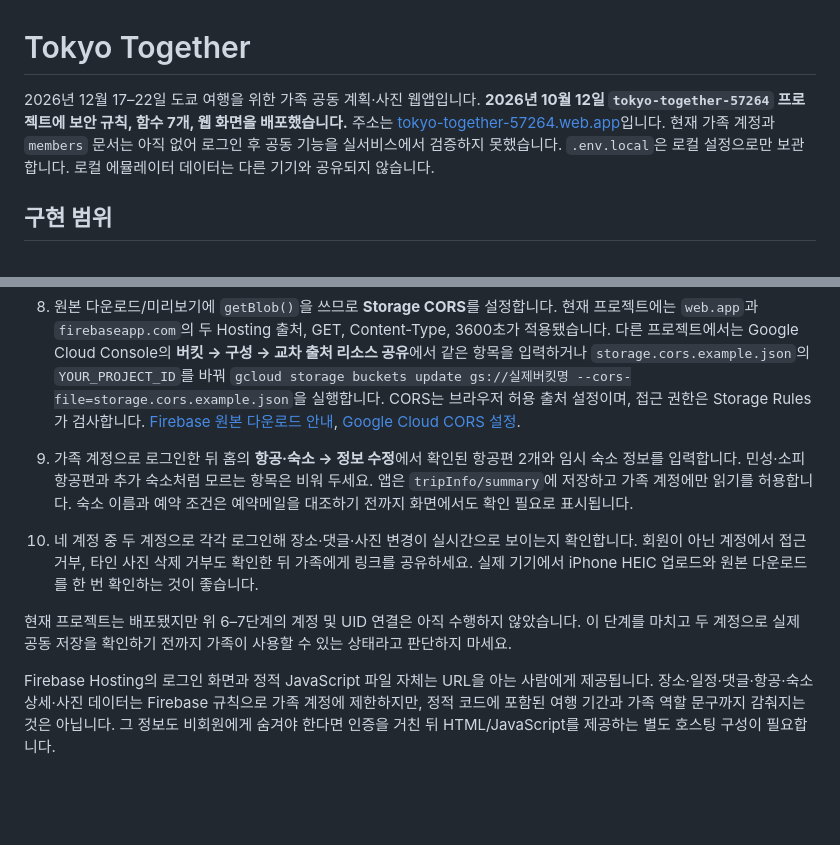
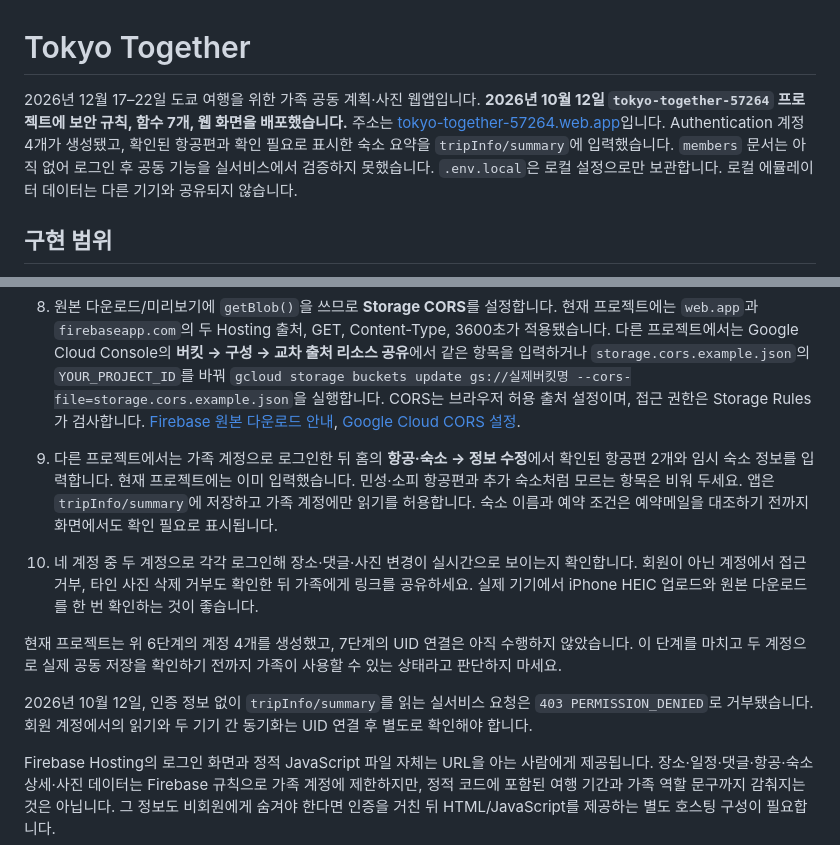
Before and after one commit to jhkim05-star/code, a Markdown page: tokyo-together/README.md, 2 parts joined by grey strips. GitHub-like rendering; blank space fills up the shorter version.

Commit message:
Document Firebase account setup progress

```diff
--- a/tokyo-together/README.md
+++ b/tokyo-together/README.md
@@ -1,6 +1,6 @@
 # Tokyo Together
 
-2026년 12월 17–22일 도쿄 여행을 위한 가족 공동 계획·사진 웹앱입니다. **2026년 10월 12일 `tokyo-together-57264` 프로젝트에 보안 규칙, 함수 7개, 웹 화면을 배포했습니다.** 주소는 [tokyo-together-57264.web.app](https://tokyo-together-57264.web.app/)입니다. 현재 가족 계정과 `members` 문서는 아직 없어 로그인 후 공동 기능을 실서비스에서 검증하지 못했습니다. `.env.local`은 로컬 설정으로만 보관합니다. 로컬 에뮬레이터 데이터는 다른 기기와 공유되지 않습니다.
+2026년 12월 17–22일 도쿄 여행을 위한 가족 공동 계획·사진 웹앱입니다. **2026년 10월 12일 `tokyo-together-57264` 프로젝트에 보안 규칙, 함수 7개, 웹 화면을 배포했습니다.** 주소는 [tokyo-together-57264.web.app](https://tokyo-together-57264.web.app/)입니다. Authentication 계정 4개가 생성됐고, 확인된 항공편과 확인 필요로 표시한 숙소 요약을 `tripInfo/summary`에 입력했습니다. `members` 문서는 아직 없어 로그인 후 공동 기능을 실서비스에서 검증하지 못했습니다. `.env.local`은 로컬 설정으로만 보관합니다. 로컬 에뮬레이터 데이터는 다른 기기와 공유되지 않습니다.
 
 ## 구현 범위
 
@@ -34,10 +34,12 @@
 
    `email`은 해당 Authentication 계정의 이메일로 입력합니다. `members` 문서는 관리자만 만들 수 있고 앱 사용자는 수정할 수 없습니다. UID를 잘못 연결하면 의도한 사람이 접근하지 못하거나 다른 사람이 그 가족으로 표시될 수 있으므로 계정을 대조해 주세요.
 8. 원본 다운로드/미리보기에 `getBlob()`을 쓰므로 **Storage CORS**를 설정합니다. 현재 프로젝트에는 `web.app`과 `firebaseapp.com`의 두 Hosting 출처, GET, Content-Type, 3600초가 적용됐습니다. 다른 프로젝트에서는 Google Cloud Console의 **버킷 → 구성 → 교차 출처 리소스 공유**에서 같은 항목을 입력하거나 `storage.cors.example.json`의 `YOUR_PROJECT_ID`를 바꿔 `gcloud storage buckets update gs://실제버킷명 --cors-file=storage.cors.example.json`을 실행합니다. CORS는 브라우저 허용 출처 설정이며, 접근 권한은 Storage Rules가 검사합니다. [Firebase 원본 다운로드 안내](https://firebase.google.com/docs/storage/web/download-files), [Google Cloud CORS 설정](https://docs.cloud.google.com/storage/docs/using-cors).
-9. 가족 계정으로 로그인한 뒤 홈의 **항공·숙소 → 정보 수정**에서 확인된 항공편 2개와 임시 숙소 정보를 입력합니다. 민성·소피 항공편과 추가 숙소처럼 모르는 항목은 비워 두세요. 앱은 `tripInfo/summary`에 저장하고 가족 계정에만 읽기를 허용합니다. 숙소 이름과 예약 조건은 예약메일을 대조하기 전까지 화면에서도 확인 필요로 표시됩니다.
+9. 다른 프로젝트에서는 가족 계정으로 로그인한 뒤 홈의 **항공·숙소 → 정보 수정**에서 확인된 항공편 2개와 임시 숙소 정보를 입력합니다. 현재 프로젝트에는 이미 입력했습니다. 민성·소피 항공편과 추가 숙소처럼 모르는 항목은 비워 두세요. 앱은 `tripInfo/summary`에 저장하고 가족 계정에만 읽기를 허용합니다. 숙소 이름과 예약 조건은 예약메일을 대조하기 전까지 화면에서도 확인 필요로 표시됩니다.
 10. 네 계정 중 두 계정으로 각각 로그인해 장소·댓글·사진 변경이 실시간으로 보이는지 확인합니다. 회원이 아닌 계정에서 접근 거부, 타인 사진 삭제 거부도 확인한 뒤 가족에게 링크를 공유하세요. 실제 기기에서 iPhone HEIC 업로드와 원본 다운로드를 한 번 확인하는 것이 좋습니다.
 
-현재 프로젝트는 배포됐지만 위 6–7단계의 계정 및 UID 연결은 아직 수행하지 않았습니다. 이 단계를 마치고 두 계정으로 실제 공동 저장을 확인하기 전까지 가족이 사용할 수 있는 상태라고 판단하지 마세요.
+현재 프로젝트는 위 6단계의 계정 4개를 생성했고, 7단계의 UID 연결은 아직 수행하지 않았습니다. 이 단계를 마치고 두 계정으로 실제 공동 저장을 확인하기 전까지 가족이 사용할 수 있는 상태라고 판단하지 마세요.
+
+2026년 10월 12일, 인증 정보 없이 `tripInfo/summary`를 읽는 실서비스 요청은 `403 PERMISSION_DENIED`로 거부됐습니다. 회원 계정에서의 읽기와 두 기기 간 동기화는 UID 연결 후 별도로 확인해야 합니다.
 
 Firebase Hosting의 로그인 화면과 정적 JavaScript 파일 자체는 URL을 아는 사람에게 제공됩니다. 장소·일정·댓글·항공·숙소 상세·사진 데이터는 Firebase 규칙으로 가족 계정에 제한하지만, 정적 코드에 포함된 여행 기간과 가족 역할 문구까지 감춰지는 것은 아닙니다. 그 정보도 비회원에게 숨겨야 한다면 인증을 거친 뒤 HTML/JavaScript를 제공하는 별도 호스팅 구성이 필요합니다.
 
```
